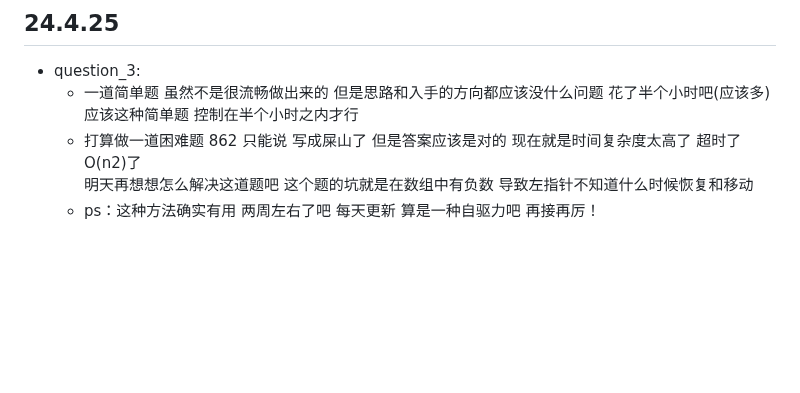
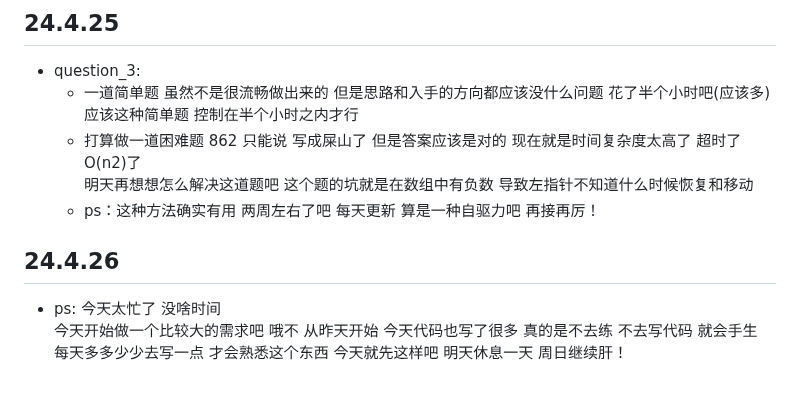
Before and after one commit to plutodemon/learn-tree, a Markdown page: golang/leetcode/README.md, the part around the change. Rendered like a GitHub page; blank space fills up the shorter version.

Commit message:
update: nothing

```diff
--- a/golang/leetcode/README.md
+++ b/golang/leetcode/README.md
@@ -49,3 +49,9 @@
   - 打算做一道困难题 862 只能说 写成屎山了 但是答案应该是对的 现在就是时间复杂度太高了 超时了 O(n2)了
     明天再想想怎么解决这道题吧 这个题的坑就是在数组中有负数 导致左指针不知道什么时候恢复和移动
   - ps：这种方法确实有用 两周左右了吧 每天更新 算是一种自驱力吧 再接再厉！
+
+## 24.4.26
+
+- ps: 今天太忙了 没啥时间
+  今天开始做一个比较大的需求吧 哦不 从昨天开始 今天代码也写了很多 真的是不去练 不去写代码 就会手生
+  每天多多少少去写一点 才会熟悉这个东西 今天就先这样吧 明天休息一天 周日继续肝！
```
